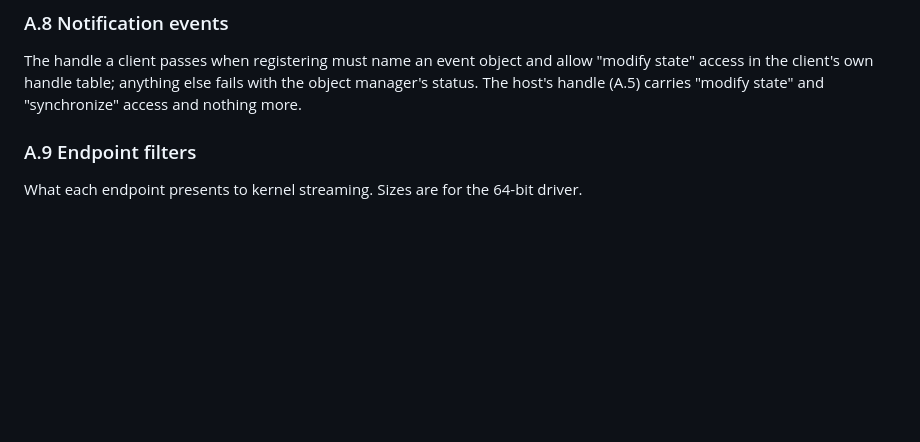
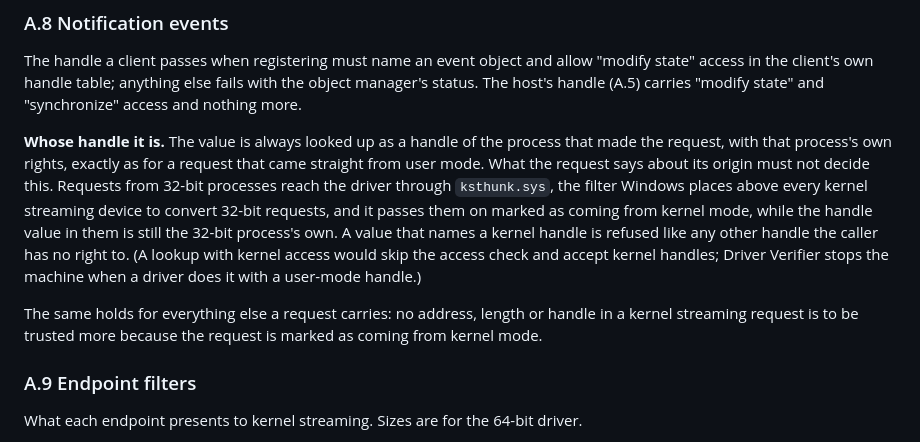
Before and after one commit to eiz/SynchronousAudioRouter, a Markdown page: driver/docs/behavior.md, the part around the change. Drawn GitHub-style; blank space fills up the shorter version.

Commit message:
driver: specify whose handle a client's notification event is
A.8 said the handle has to allow "modify state" in the client's own
handle table, but not how the driver is to know whose table that is.
Say it: the value is always looked up as a handle of the requesting
process with that process's rights, whatever the request says about its
origin, because requests from 32-bit processes arrive through Windows'
kernel streaming thunk marked as coming from kernel mode. The same goes
for every address, length and handle a kernel streaming request carries.
The driver does not meet this yet for 32-bit clients.

Co-Authored-By: Claude Fable 5.2 <noreply@anthropic.com>

```diff
--- a/driver/docs/behavior.md
+++ b/driver/docs/behavior.md
@@ -1088,6 +1088,22 @@ allow "modify state" access in the client's own handle table; anything else
 fails with the object manager's status. The host's handle (A.5) carries
 "modify state" and "synchronize" access and nothing more.
 
+**Whose handle it is.** The value is always looked up as a handle of the
+process that made the request, with that process's own rights, exactly as
+for a request that came straight from user mode. What the request says about
+its origin must not decide this. Requests from 32-bit processes reach the
+driver through `ksthunk.sys`, the filter Windows places above every kernel
+streaming device to convert 32-bit requests, and it passes them on marked as
+coming from kernel mode, while the handle value in them is still the 32-bit
+process's own. A value that names a kernel handle is refused like any other
+handle the caller has no right to. (A lookup with kernel access would skip
+the access check and accept kernel handles; Driver Verifier stops the machine
+when a driver does it with a user-mode handle.)
+
+The same holds for everything else a request carries: no address, length or
+handle in a kernel streaming request is to be trusted more because the
+request is marked as coming from kernel mode.
+
 ### A.9 Endpoint filters
 
 What each endpoint presents to kernel streaming. Sizes are for the 64-bit
```
